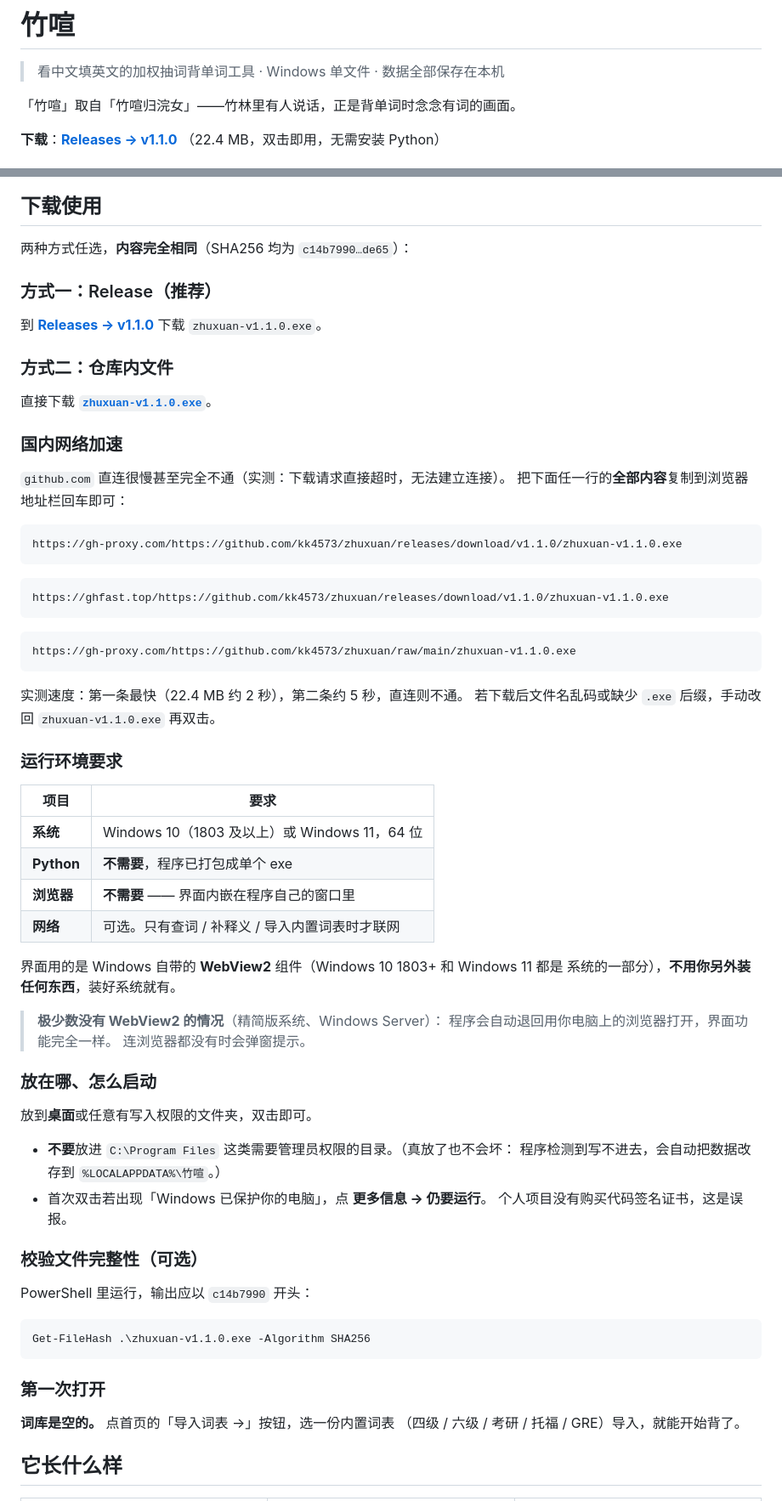
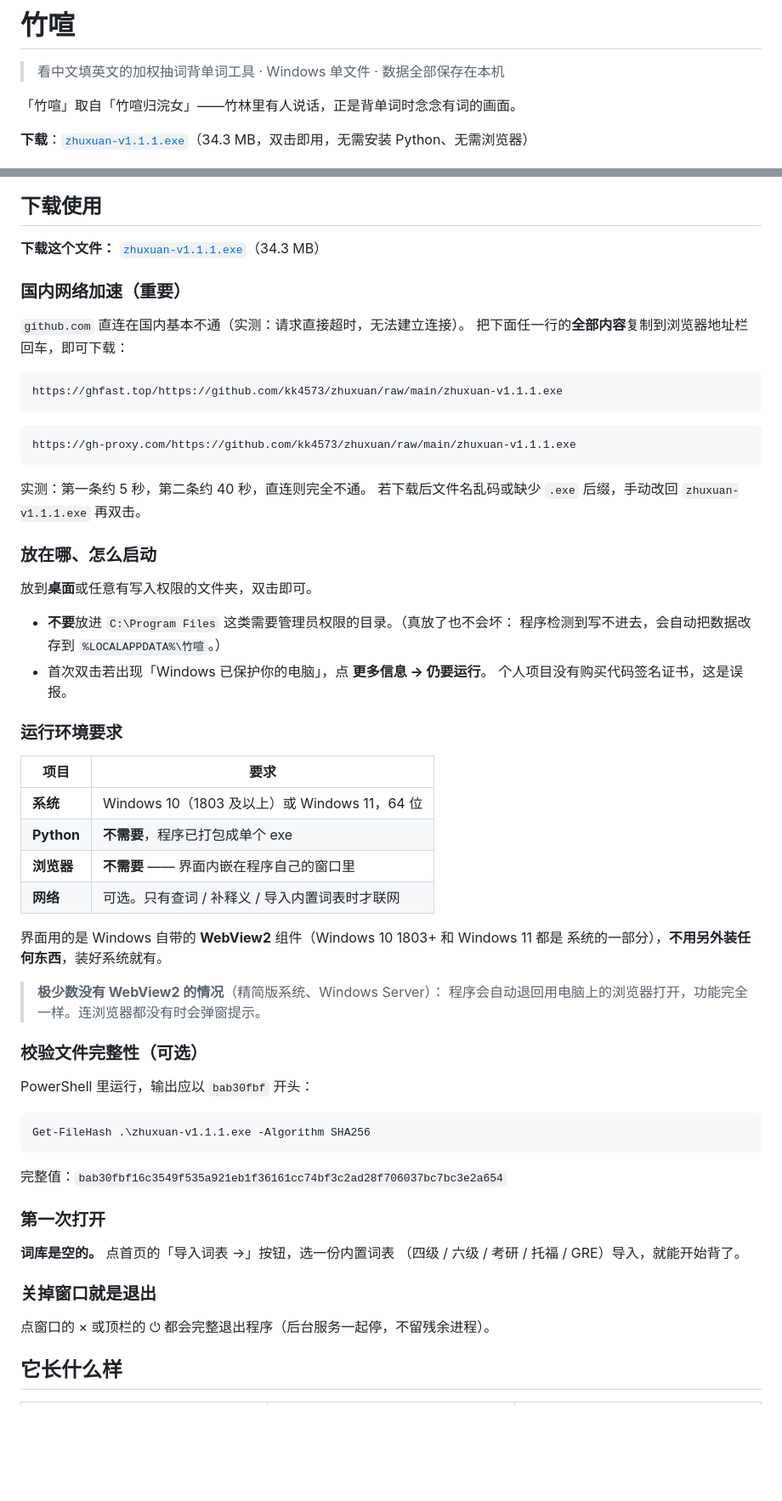
Before and after one commit to kk4573/zhuxuan, a Markdown page: README.md, 2 parts joined by grey strips. Shown at 85% size. Rendered like a GitHub page; blank space fills up the shorter version.

Commit message:
README：下载说明改为以仓库内文件为主（Release 页在国内网络下打不开），版本与校验值更新到 v1.1.1

````diff
--- a/README.md
+++ b/README.md
@@ -4,40 +4,37 @@
 
 「竹喧」取自「竹喧归浣女」——竹林里有人说话，正是背单词时念念有词的画面。
 
-**下载**：**[Releases → v1.1.0](https://github.com/kk4573/zhuxuan/releases/tag/v1.1.0)**
-（22.4 MB，双击即用，无需安装 Python）
+**下载**：[`zhuxuan-v1.1.1.exe`](zhuxuan-v1.1.1.exe)（34.3 MB，双击即用，无需安装 Python、无需浏览器）
 
 ![背诵页](docs/screenshot-study.png)
 
 ## 下载使用
 
-两种方式任选，**内容完全相同**（SHA256 均为 `c14b7990…de65`）：
+**下载这个文件：** [`zhuxuan-v1.1.1.exe`](zhuxuan-v1.1.1.exe)（34.3 MB）
 
-### 方式一：Release（推荐）
+### 国内网络加速（重要）
 
-到 **[Releases → v1.1.0](https://github.com/kk4573/zhuxuan/releases/tag/v1.1.0)** 下载 `zhuxuan-v1.1.0.exe`。
-
-### 方式二：仓库内文件
-
-直接下载 **[`zhuxuan-v1.1.0.exe`](zhuxuan-v1.1.0.exe)**。
-
-### 国内网络加速
-
-`github.com` 直连很慢甚至完全不通（实测：下载请求直接超时，无法建立连接）。
-把下面任一行的**全部内容**复制到浏览器地址栏回车即可：
+`github.com` 直连在国内基本不通（实测：请求直接超时，无法建立连接）。
+把下面任一行的**全部内容**复制到浏览器地址栏回车，即可下载：
 
 ```
-https://gh-proxy.com/https://github.com/kk4573/zhuxuan/releases/download/v1.1.0/zhuxuan-v1.1.0.exe
+https://ghfast.top/https://github.com/kk4573/zhuxuan/raw/main/zhuxuan-v1.1.1.exe
 ```
 ```
-https://ghfast.top/https://github.com/kk4573/zhuxuan/releases/download/v1.1.0/zhuxuan-v1.1.0.exe
-```
-```
-https://gh-proxy.com/https://github.com/kk4573/zhuxuan/raw/main/zhuxuan-v1.1.0.exe
+https://gh-proxy.com/https://github.com/kk4573/zhuxuan/raw/main/zhuxuan-v1.1.1.exe
 ```
 
-实测速度：第一条最快（22.4 MB 约 2 秒），第二条约 5 秒，直连则不通。
-若下载后文件名乱码或缺少 `.exe` 后缀，手动改回 `zhuxuan-v1.1.0.exe` 再双击。
+实测：第一条约 5 秒，第二条约 40 秒，直连则完全不通。
+若下载后文件名乱码或缺少 `.exe` 后缀，手动改回 `zhuxuan-v1.1.1.exe` 再双击。
+
+### 放在哪、怎么启动
+
+放到**桌面**或任意有写入权限的文件夹，双击即可。
+
+- **不要**放进 `C:\Program Files` 这类需要管理员权限的目录。（真放了也不会坏：
+  程序检测到写不进去，会自动把数据改存到 `%LOCALAPPDATA%\竹喧`。）
+- 首次双击若出现「Windows 已保护你的电脑」，点 **更多信息 → 仍要运行**。
+  个人项目没有购买代码签名证书，这是误报。
 
 ### 运行环境要求
 
@@ -49,33 +46,29 @@ https://gh-proxy.com/https://github.com/kk4573/zhuxuan/raw/main/zhuxuan-v1.1.0.e
 | **网络** | 可选。只有查词 / 补释义 / 导入内置词表时才联网 |
 
 界面用的是 Windows 自带的 **WebView2** 组件（Windows 10 1803+ 和 Windows 11 都是
-系统的一部分），**不用你另外装任何东西**，装好系统就有。
+系统的一部分），**不用另外装任何东西**，装好系统就有。
 
 > **极少数没有 WebView2 的情况**（精简版系统、Windows Server）：
-> 程序会自动退回用你电脑上的浏览器打开，界面功能完全一样。
-> 连浏览器都没有时会弹窗提示。
-
-### 放在哪、怎么启动
-
-放到**桌面**或任意有写入权限的文件夹，双击即可。
-
-- **不要**放进 `C:\Program Files` 这类需要管理员权限的目录。（真放了也不会坏：
-  程序检测到写不进去，会自动把数据改存到 `%LOCALAPPDATA%\竹喧`。）
-- 首次双击若出现「Windows 已保护你的电脑」，点 **更多信息 → 仍要运行**。
-  个人项目没有购买代码签名证书，这是误报。
+> 程序会自动退回用电脑上的浏览器打开，功能完全一样。连浏览器都没有时会弹窗提示。
 
 ### 校验文件完整性（可选）
 
-PowerShell 里运行，输出应以 `c14b7990` 开头：
+PowerShell 里运行，输出应以 `bab30fbf` 开头：
 
 ```powershell
-Get-FileHash .\zhuxuan-v1.1.0.exe -Algorithm SHA256
+Get-FileHash .\zhuxuan-v1.1.1.exe -Algorithm SHA256
 ```
+
+完整值：`bab30fbf16c3549f535a921eb1f36161cc74bf3c2ad28f706037bc7bc3e2a654`
 
 ### 第一次打开
 
 **词库是空的。** 点首页的「导入词表 →」按钮，选一份内置词表
 （四级 / 六级 / 考研 / 托福 / GRE）导入，就能开始背了。
+
+### 关掉窗口就是退出
+
+点窗口的 × 或顶栏的 ⏻ 都会完整退出程序（后台服务一起停，不留残余进程）。
 
 ## 它长什么样
 
````
